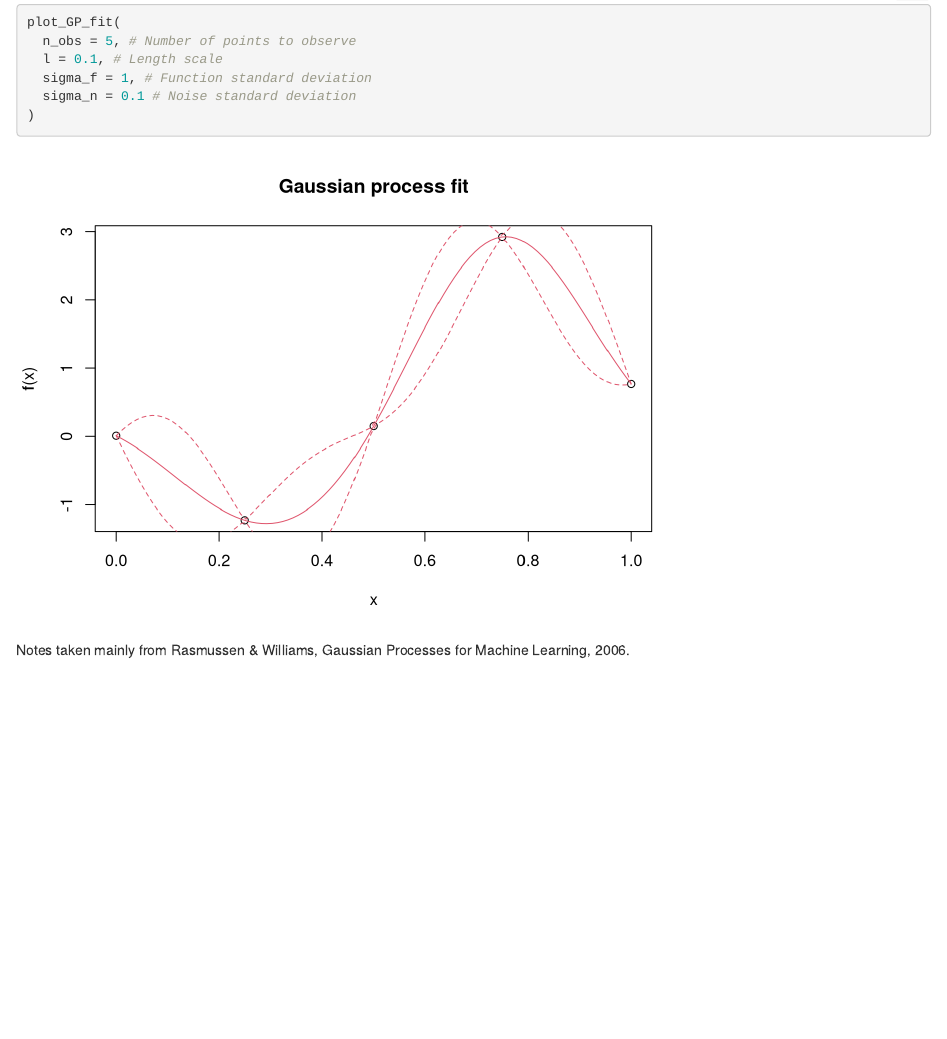
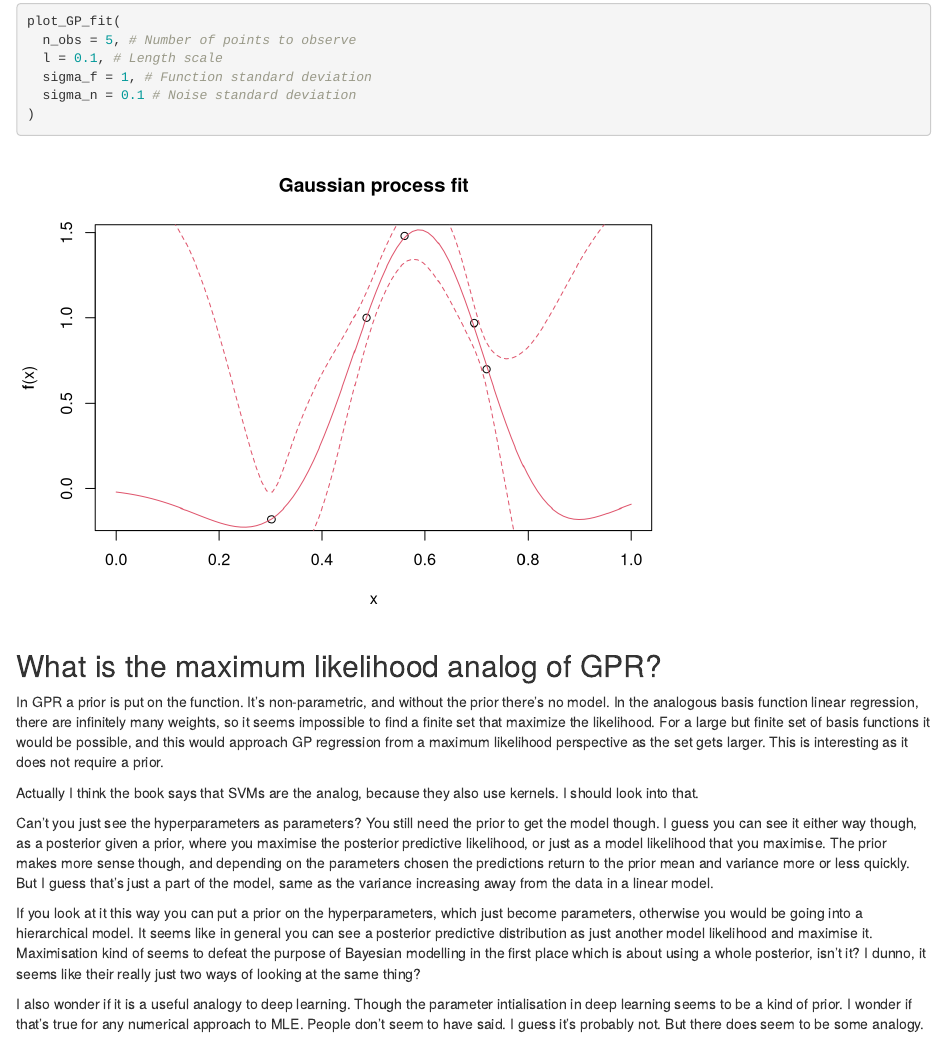
Before and after one commit to rasutt/Gaussian-process, an R Markdown document (Gaussian processes.Rmd): the page in a window 1100 px wide, from 3000 px down before the commit and from 3030 px down after it, so that both start at the same text. Rendered offline with R 4.5, knitr and Pandoc, with nearby package versions; folded parts are opened; code that draws random numbers runs with fixed seeds of ours.

Commit message:
Restricted observations to show reversion to prior mean and covariance.  Added notes about analogy to MLE.

````diff
--- a/Gaussian processes.Rmd
+++ b/Gaussian processes.Rmd
@@ -148,5 +151,36 @@ plot_GP_fit(
 )
 ```
 
-Notes taken mainly from Rasmussen & Williams, Gaussian Processes for Machine
-Learning, 2006.
+## What is the maximum likelihood analog of GPR?
+
+In GPR a prior is put on the function. It's non-parametric, and without the
+prior there's no model. In the analogous basis function linear regression, there
+are infinitely many weights, so it seems impossible to find a finite set that
+maximize the likelihood. For a large but finite set of basis functions it would
+be possible, and this would approach GP regression from a maximum likelihood
+perspective as the set gets larger. This is interesting as it does not require a
+prior.
+
+Actually I think the book says that SVMs are the analog, because they also use
+kernels. I should look into that.
+
+Can't you just see the hyperparameters as parameters? You still need the prior
+to get the model though. I guess you can see it either way though, as a
+posterior given a prior, where you maximise the posterior predictive likelihood,
+or just as a model likelihood that you maximise. The prior makes more sense
+though, and depending on the parameters chosen the predictions return to the
+prior mean and variance more or less quickly. But I guess that's just a part of
+the model, same as the variance increasing away from the data in a linear model.
+
+If you look at it this way you can put a prior on the hyperparameters, which
+just become parameters, otherwise you would be going into a hierarchical model.
+It seems like in general you can see a posterior predictive distribution as just
+another model likelihood and maximise it. Maximisation kind of seems to defeat
+the purpose of Bayesian modelling in the first place which is about using a
+whole posterior, isn't it? I dunno, it seems like their really just two ways of
+looking at the same thing?
+
+I also wonder if it is a useful analogy to deep learning. Though the parameter
+intialisation in deep learning seems to be a kind of prior. I wonder if that's
+true for any numerical approach to MLE. People don't seem to have said. I guess
+it's probably not. But there does seem to be some analogy.
````
Also changed, not shown: GP funcs.R (+3 -3 lines), Gaussian processes.Rmd (3 more changed lines).
